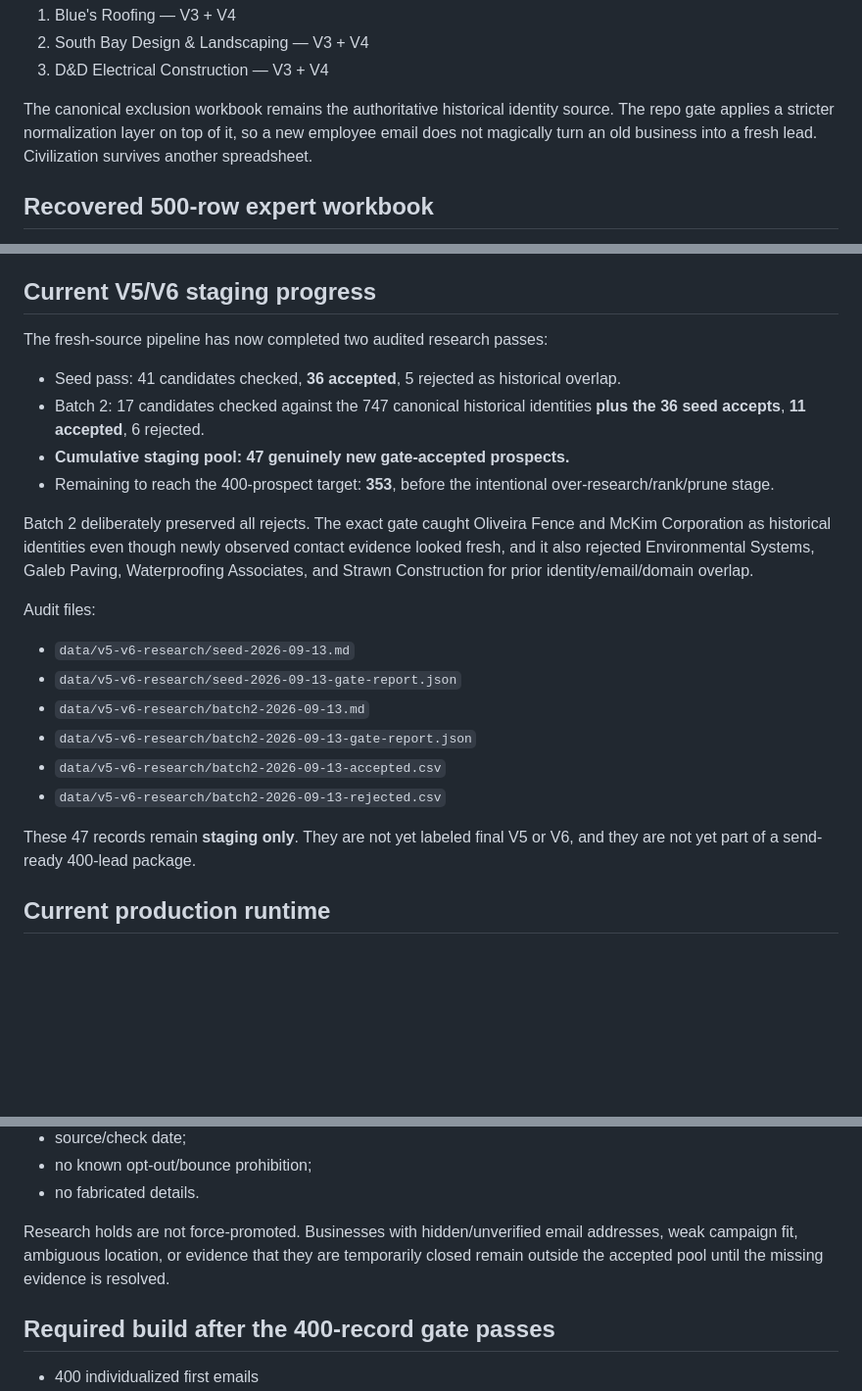
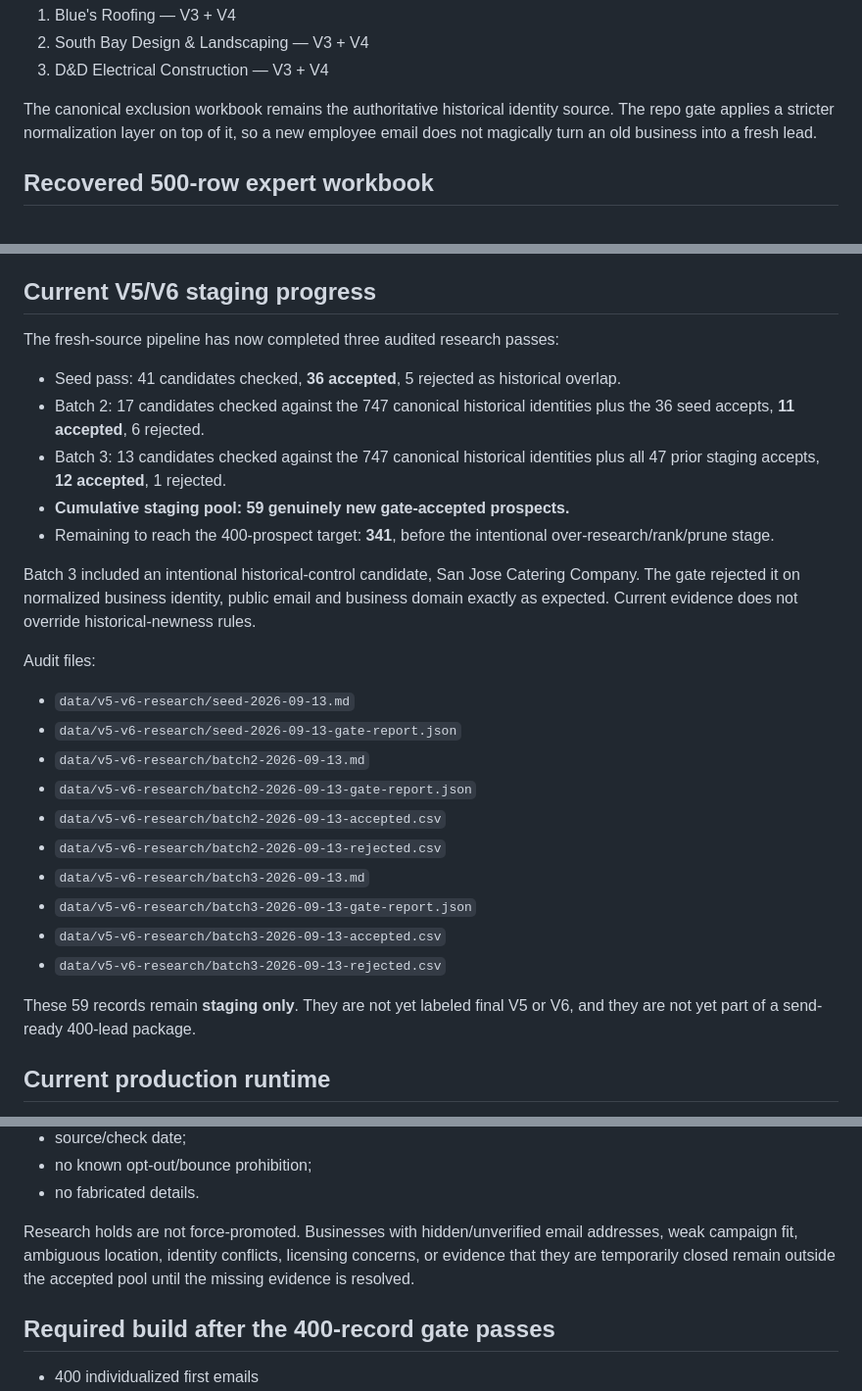
Before and after one commit to anastaysia94-sudo/cashh-radar, a Markdown page: V5_V6_STATUS.md, 3 parts joined by grey strips. Shown at 98% size. Drawn GitHub-style; blank space fills up the shorter version.

Commit message:
Update V5/V6 staging progress after batch 3

```diff
--- a/V5_V6_STATUS.md
+++ b/V5_V6_STATUS.md
@@ -31,7 +31,7 @@ Three exact normalized business identities appear in more than one historical ve
 2. South Bay Design & Landscaping — V3 + V4
 3. D&D Electrical Construction — V3 + V4
 
-The canonical exclusion workbook remains the authoritative historical identity source. The repo gate applies a stricter normalization layer on top of it, so a new employee email does not magically turn an old business into a fresh lead. Civilization survives another spreadsheet.
+The canonical exclusion workbook remains the authoritative historical identity source. The repo gate applies a stricter normalization layer on top of it, so a new employee email does not magically turn an old business into a fresh lead.
 
 ## Recovered 500-row expert workbook
 
@@ -47,14 +47,15 @@ Therefore this workbook is useful as a normalized historical/exclusion and copy-
 
 ## Current V5/V6 staging progress
 
-The fresh-source pipeline has now completed two audited research passes:
+The fresh-source pipeline has now completed three audited research passes:
 
 - Seed pass: 41 candidates checked, **36 accepted**, 5 rejected as historical overlap.
-- Batch 2: 17 candidates checked against the 747 canonical historical identities **plus the 36 seed accepts**, **11 accepted**, 6 rejected.
-- **Cumulative staging pool: 47 genuinely new gate-accepted prospects.**
-- Remaining to reach the 400-prospect target: **353**, before the intentional over-research/rank/prune stage.
+- Batch 2: 17 candidates checked against the 747 canonical historical identities plus the 36 seed accepts, **11 accepted**, 6 rejected.
+- Batch 3: 13 candidates checked against the 747 canonical historical identities plus all 47 prior staging accepts, **12 accepted**, 1 rejected.
+- **Cumulative staging pool: 59 genuinely new gate-accepted prospects.**
+- Remaining to reach the 400-prospect target: **341**, before the intentional over-research/rank/prune stage.
 
-Batch 2 deliberately preserved all rejects. The exact gate caught Oliveira Fence and McKim Corporation as historical identities even though newly observed contact evidence looked fresh, and it also rejected Environmental Systems, Galeb Paving, Waterproofing Associates, and Strawn Construction for prior identity/email/domain overlap.
+Batch 3 included an intentional historical-control candidate, San Jose Catering Company. The gate rejected it on normalized business identity, public email and business domain exactly as expected. Current evidence does not override historical-newness rules.
 
 Audit files:
 
@@ -64,8 +65,12 @@ Audit files:
 - `data/v5-v6-research/batch2-2026-09-13-gate-report.json`
 - `data/v5-v6-research/batch2-2026-09-13-accepted.csv`
 - `data/v5-v6-research/batch2-2026-09-13-rejected.csv`
+- `data/v5-v6-research/batch3-2026-09-13.md`
+- `data/v5-v6-research/batch3-2026-09-13-gate-report.json`
+- `data/v5-v6-research/batch3-2026-09-13-accepted.csv`
+- `data/v5-v6-research/batch3-2026-09-13-rejected.csv`
 
-These 47 records remain **staging only**. They are not yet labeled final V5 or V6, and they are not yet part of a send-ready 400-lead package.
+These 59 records remain **staging only**. They are not yet labeled final V5 or V6, and they are not yet part of a send-ready 400-lead package.
 
 ## Current production runtime
 
@@ -102,7 +108,7 @@ A record is not V5/V6-ready until it has:
 - no known opt-out/bounce prohibition;
 - no fabricated details.
 
-Research holds are not force-promoted. Businesses with hidden/unverified email addresses, weak campaign fit, ambiguous location, or evidence that they are temporarily closed remain outside the accepted pool until the missing evidence is resolved.
+Research holds are not force-promoted. Businesses with hidden/unverified email addresses, weak campaign fit, ambiguous location, identity conflicts, licensing concerns, or evidence that they are temporarily closed remain outside the accepted pool until the missing evidence is resolved.
 
 ## Required build after the 400-record gate passes
 
```
Also changed, not shown: other parts of V5_V6_STATUS.md (+1 -0 lines).
